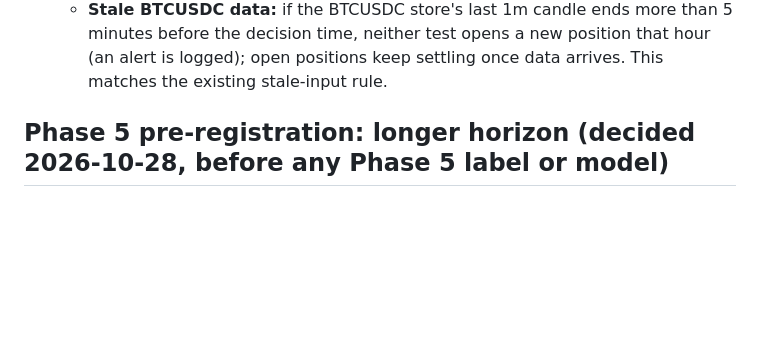
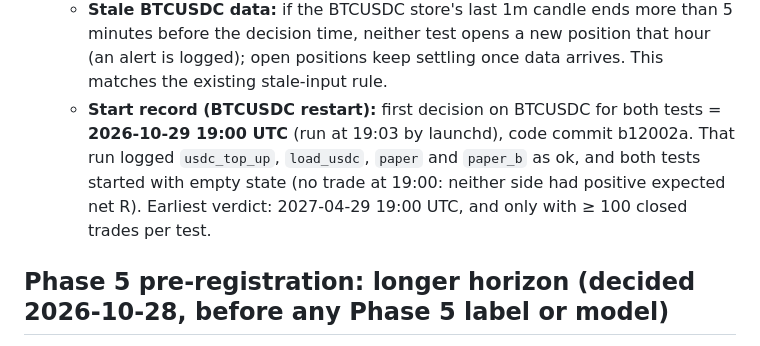
Before and after one commit to maazkashif1/MBPE, a Markdown page: docs/SCOPE.md, the part around the change. Rendered like a GitHub page; blank space fills up the shorter version.

Commit message:
Start record: Tests A and B on BTCUSDC from 2026-10-29 19:00 UTC
Co-Authored-By: Claude Opus 5.5 <noreply@anthropic.com>

```diff
--- a/docs/SCOPE.md
+++ b/docs/SCOPE.md
@@ -310,6 +310,7 @@ The holdout is run once to conclude the study (option 1 in reports/FINDINGS.md).
   - **Unchanged as registered:** Test B's historical replay uses BTCUSDT history and costs (BTCUSDC has too little history for folds 4–17); it is labelled that way.
   - **Parity:** the daily check of paper trades against the label code uses the BTCUSDC data.
   - **Stale BTCUSDC data:** if the BTCUSDC store's last 1m candle ends more than 5 minutes before the decision time, neither test opens a new position that hour (an alert is logged); open positions keep settling once data arrives. This matches the existing stale-input rule.
+  - **Start record (BTCUSDC restart):** first decision on BTCUSDC for both tests = **2026-10-29 19:00 UTC** (run at 19:03 by launchd), code commit b12002a. That run logged `usdc_top_up`, `load_usdc`, `paper` and `paper_b` as ok, and both tests started with empty state (no trade at 19:00: neither side had positive expected net R). Earliest verdict: 2027-04-29 19:00 UTC, and only with ≥ 100 closed trades per test.
 
 ## Phase 5 pre-registration: longer horizon (decided 2026-10-28, before any Phase 5 label or model)
 
```
